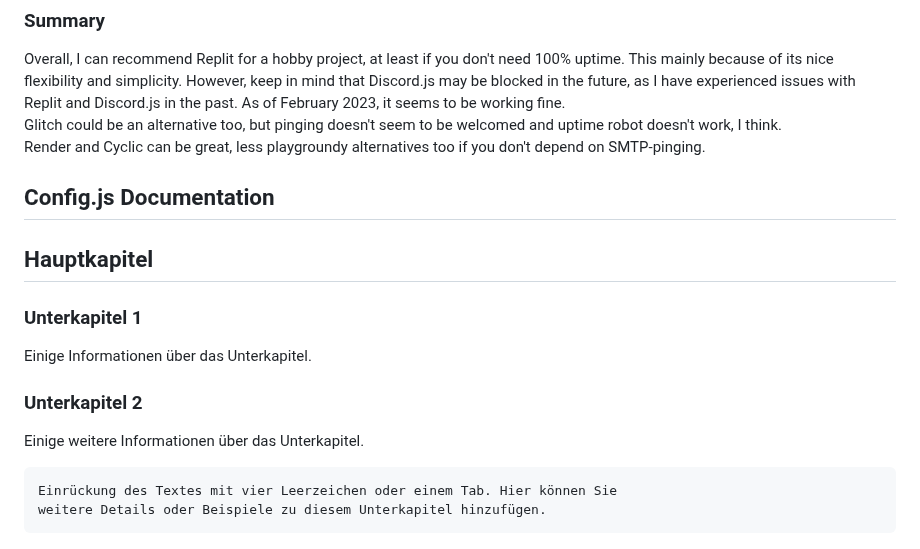
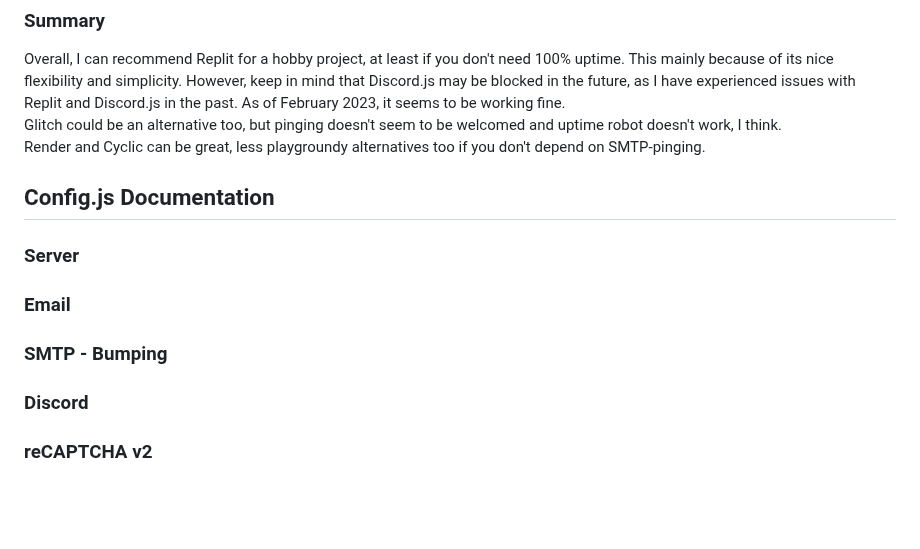
Before and after one commit to AquaJo/aquaMailer, a Markdown page: README.md, the part around the change. Drawn GitHub-style; blank space fills up the shorter version.

```diff
--- a/README.md
+++ b/README.md
@@ -46,19 +46,11 @@ In the following table, I will provide a comparison of some of the providers I h
 Overall, I can recommend Replit for a hobby project, at least if you don't need 100% uptime. This mainly because of its nice flexibility and simplicity. However, keep in mind that Discord.js may be blocked in the future, as I have experienced issues with Replit and Discord.js in the past. As of February 2023, it seems to be working fine.\
 Glitch could be an alternative too, but pinging doesn't seem to be welcomed and uptime robot doesn't work, I think.\
 Render and Cyclic can be great, less playgroundy alternatives too if you don't depend on SMTP-pinging.
-## Config.js Documentation
 
 
-
-## Hauptkapitel
-
-### Unterkapitel 1
-
-Einige Informationen über das Unterkapitel.
-
-### Unterkapitel 2
-
-Einige weitere Informationen über das Unterkapitel.
-
-    Einrückung des Textes mit vier Leerzeichen oder einem Tab. Hier können Sie
-    weitere Details oder Beispiele zu diesem Unterkapitel hinzufügen.
+## Config.js Documentation
+### Server
+### Email
+### SMTP - Bumping
+### Discord
+### reCAPTCHA v2
```
